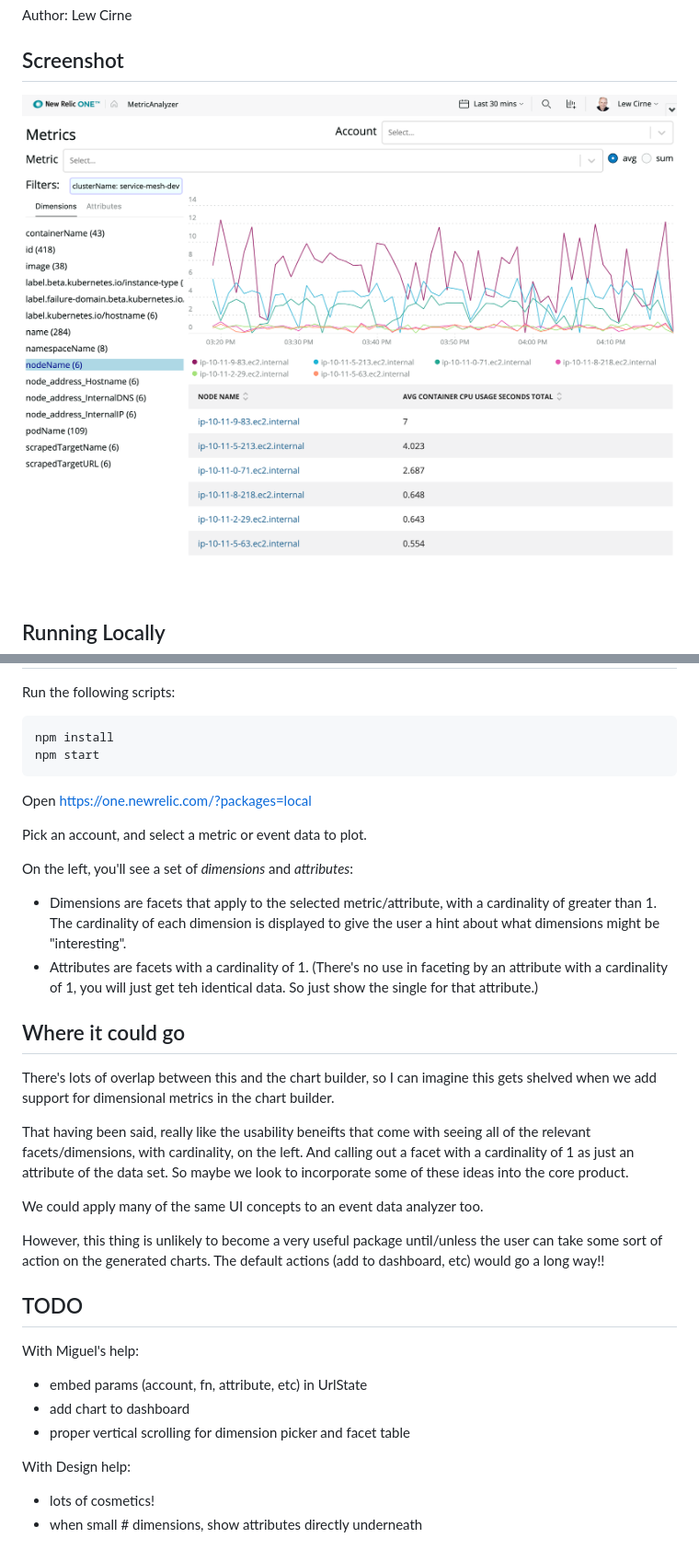
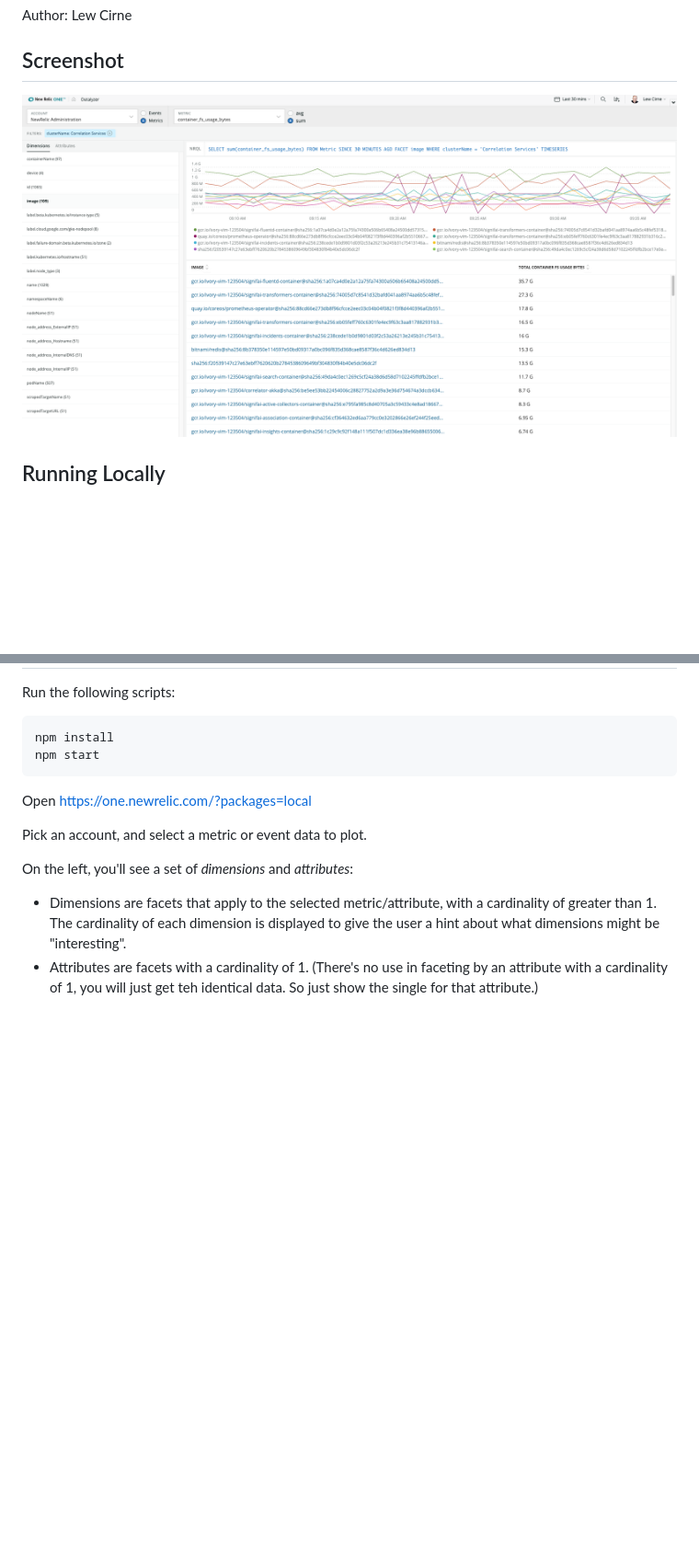
Before and after one commit to newrelic/nr1-datalyzer, a Markdown page: README.md, 2 parts joined by grey strips. Shown at 92% size. GitHub-like rendering; pictures changed too: screenshots/screenshot.png; blank space fills up the shorter version.

```diff
--- a/README.md
+++ b/README.md
@@ -24,28 +24,3 @@ On the left, you'll see a set of _dimensions_ and _attributes_:
 - Dimensions are facets that apply to the selected metric/attribute, with a cardinality of greater than 1.  The cardinality of each dimension is displayed to give the user a hint about what dimensions might be "interesting".
 - Attributes are facets with a cardinality of 1. (There's no use in faceting by an attribute
 with a cardinality of 1, you will just get teh identical data. So just show the single for that attribute.)
-
-## Where it could go
-There's lots of overlap between this and the chart builder, so I can imagine this gets shelved when
-we add support for dimensional metrics in the chart builder.
-
-That having been said, really like the usability beneifts that come with seeing all of
-the relevant  facets/dimensions, with cardinality, on the left. And calling out
-a facet with a cardinality of 1 as just an attribute of the data set.  So maybe
-we look to incorporate some of these ideas into the core product.
-
-We could apply many of the same UI concepts to an event data analyzer too.
-
-However, this thing is unlikely to become a very useful package until/unless the user can
-take some sort of action on the generated charts. The default actions (add to dashboard, etc)
-would go a long way!!
-
-## TODO
-With Miguel's help:
-- embed params (account, fn, attribute, etc) in UrlState
-- add chart to dashboard
-- proper vertical scrolling for dimension picker and facet table
-
-With Design help:
-- lots of cosmetics!
-- when small # dimensions, show attributes directly underneath
```
Also changed, not shown: 1 other file.
